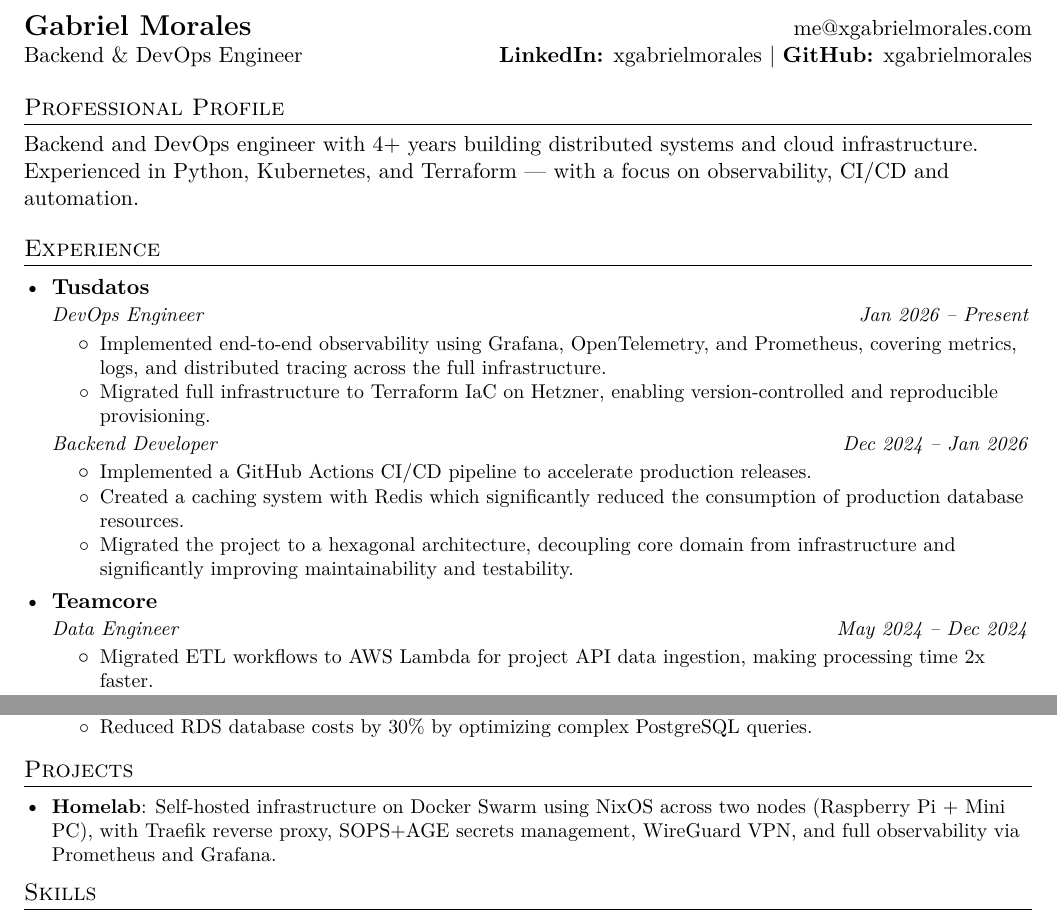
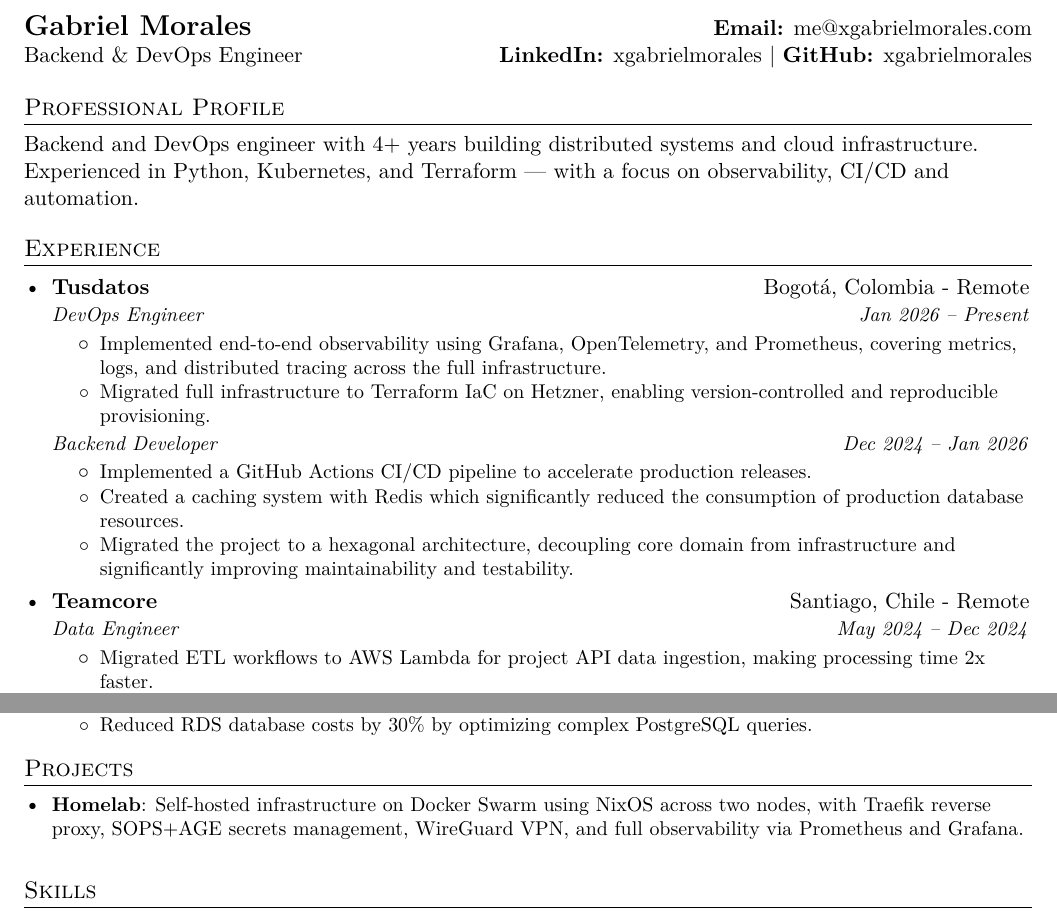
Before and after one commit to xgabrielmorales/job-application-workflow, a LaTeX CV (src/curriculum.tex): two parts of the page, joined at a grey line, cut so that both start at the same text. Compiled offline with pdfLaTeX.

Commit message:
feat: add location, remote tag, and email label

```diff
--- a/src/curriculum.tex
+++ b/src/curriculum.tex
@@ -68,7 +68,7 @@
 \begin{document}
 % ========== HEADING ==========
 \begin{tabular*}{\textwidth}{l@{\extracolsep{\fill}}r}
-  \textbf{\Large Gabriel Morales} & \href{mailto:me@xgabrielmorales.com}{me@xgabrielmorales.com}                                                                                     \\
+  \textbf{\Large Gabriel Morales} & \textbf{Email:} \href{mailto:me@xgabrielmorales.com}{me@xgabrielmorales.com}                                                                                     \\
   Backend \& DevOps Engineer      & \textbf{LinkedIn:} \href{https://linkedin.com/in/xgabrielmorales}{xgabrielmorales} $|$ \textbf{GitHub:} \href{https://github.com/xgabrielmorales}{xgabrielmorales} \\
 \end{tabular*}
 
@@ -82,7 +82,7 @@
 \section{Experience}
 \resumeSubHeadingListStart
 
-\resumeSubheading {Tusdatos}{}
+\resumeSubheading {Tusdatos}{Bogotá, Colombia - Remote}
 {DevOps Engineer}{Jan 2026 -- Present}
 \resumeItemListStart
 \resumeItemPlain{Implemented end-to-end observability using Grafana, OpenTelemetry, and Prometheus, covering metrics, logs, and distributed tracing across the full infrastructure.}
@@ -96,7 +96,7 @@
 \resumeItemPlain{Migrated the project to a hexagonal architecture, decoupling core domain from infrastructure and significantly improving maintainability and testability.}
 \resumeItemListEnd
 
-\resumeSubheading {Teamcore}{}
+\resumeSubheading {Teamcore}{Santiago, Chile - Remote}
 {Data Engineer}{May 2024 -- Dec 2024}
 \resumeItemListStart
 \resumeItemPlain{Migrated ETL workflows to AWS Lambda for project API data ingestion, making processing time 2x faster.}
@@ -125,7 +125,7 @@
 \section{Projects}
 \resumeSubHeadingListStart
 \resumeSubItem{\href{https://github.com/xgabrielmorales/homelab}{Homelab}}
-{Self-hosted infrastructure on Docker Swarm using NixOS across two nodes (Raspberry Pi + Mini PC), with Traefik reverse proxy, SOPS+AGE secrets management, WireGuard VPN, and full observability via Prometheus and Grafana.}
+{Self-hosted infrastructure on Docker Swarm using NixOS across two nodes, with Traefik reverse proxy, SOPS+AGE secrets management, WireGuard VPN, and full observability via Prometheus and Grafana.}
 \resumeSubHeadingListEnd
 
 % ========== SKILLS ==========
```
Also changed, not shown: src/curriculum.tex (2 more changed lines).
